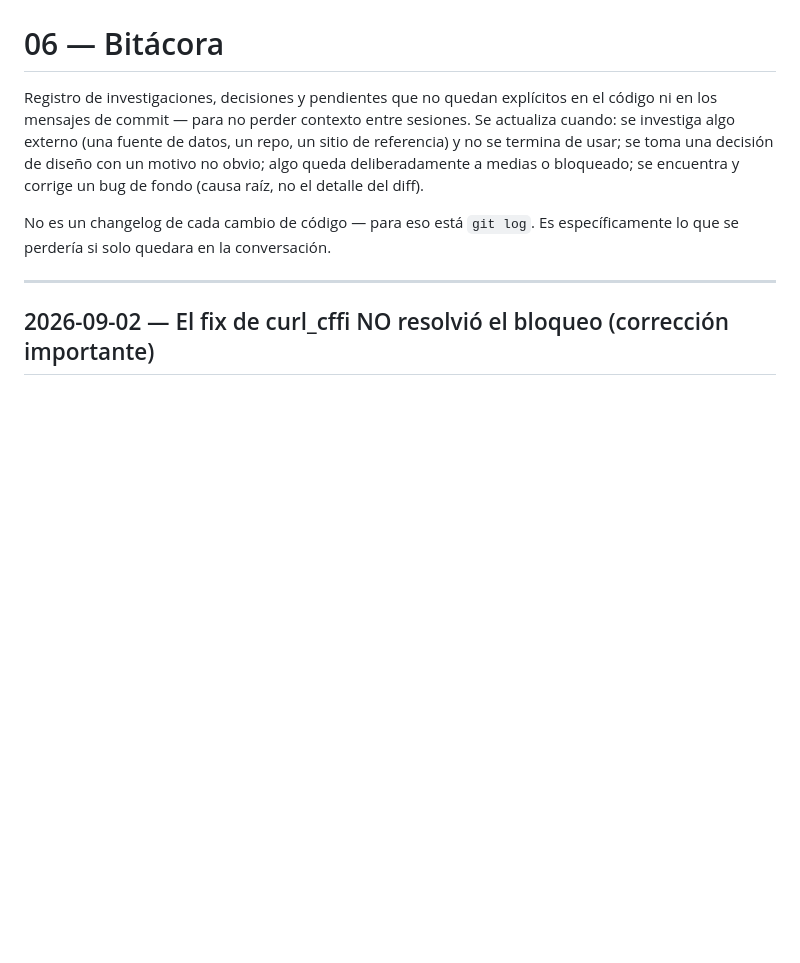
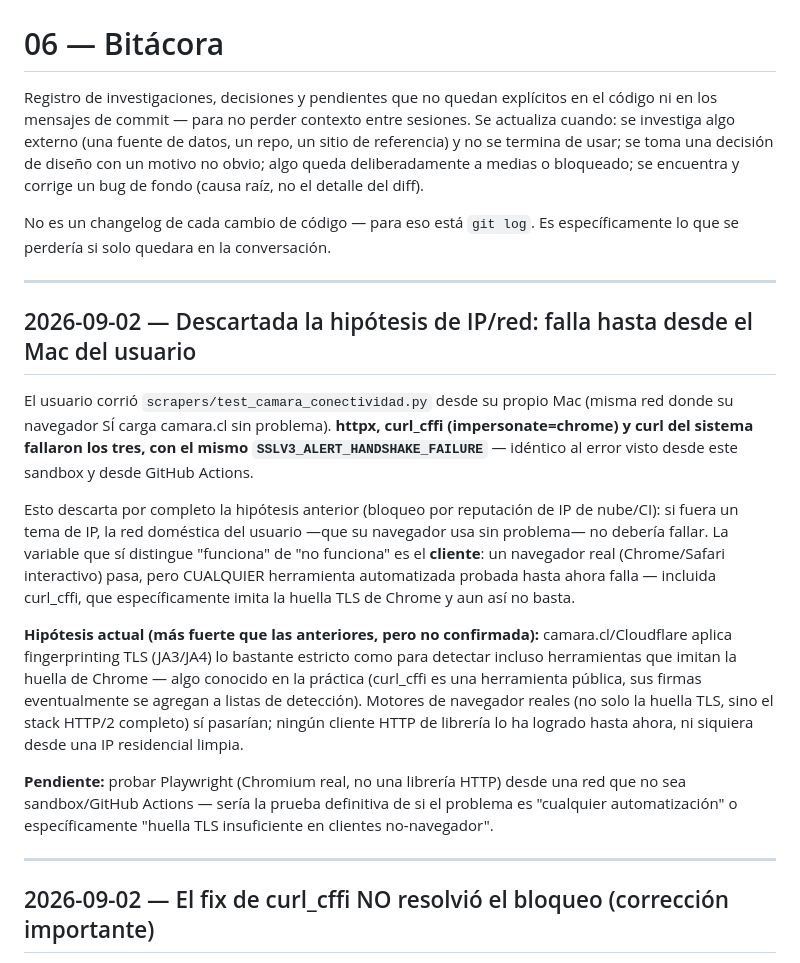
Before and after one commit to mtorresromero-cl/oprc-coquimbo, a Markdown page: docs/06-bitacora.md, the part around the change. Rendered like a GitHub page; blank space fills up the shorter version.

Commit message:
docs: descartar hipótesis de IP — falla igual desde red residencial
El usuario probó test_camara_conectividad.py desde su propio Mac (misma
red donde su navegador carga camara.cl sin problema) y las tres
herramientas (httpx, curl_cffi, curl) fallaron igual que desde el
sandbox y GitHub Actions. Esto descarta el bloqueo por IP/reputación de
nube — la variable real parece ser el cliente (navegador real vs.
cualquier herramienta automatizada, incluida curl_cffi imitando Chrome).

Co-Authored-By: Claude Sonnet 5 <noreply@anthropic.com>

```diff
--- a/docs/06-bitacora.md
+++ b/docs/06-bitacora.md
@@ -10,6 +10,38 @@ el detalle del diff).
 
 No es un changelog de cada cambio de código — para eso está `git log`. Es
 específicamente lo que se perdería si solo quedara en la conversación.
+
+---
+
+## 2026-09-02 — Descartada la hipótesis de IP/red: falla hasta desde el Mac del usuario
+
+El usuario corrió `scrapers/test_camara_conectividad.py` desde su propio
+Mac (misma red donde su navegador SÍ carga camara.cl sin problema).
+**httpx, curl_cffi (impersonate=chrome) y curl del sistema fallaron los
+tres, con el mismo `SSLV3_ALERT_HANDSHAKE_FAILURE`** — idéntico al error
+visto desde este sandbox y desde GitHub Actions.
+
+Esto descarta por completo la hipótesis anterior (bloqueo por reputación
+de IP de nube/CI): si fuera un tema de IP, la red doméstica del usuario
+—que su navegador usa sin problema— no debería fallar. La variable que
+sí distingue "funciona" de "no funciona" es el **cliente**: un navegador
+real (Chrome/Safari interactivo) pasa, pero CUALQUIER herramienta
+automatizada probada hasta ahora falla — incluida curl_cffi, que
+específicamente imita la huella TLS de Chrome y aun así no basta.
+
+**Hipótesis actual (más fuerte que las anteriores, pero no confirmada):**
+camara.cl/Cloudflare aplica fingerprinting TLS (JA3/JA4) lo bastante
+estricto como para detectar incluso herramientas que imitan la huella de
+Chrome — algo conocido en la práctica (curl_cffi es una herramienta
+pública, sus firmas eventualmente se agregan a listas de detección).
+Motores de navegador reales (no solo la huella TLS, sino el stack HTTP/2
+completo) sí pasarían; ningún cliente HTTP de librería lo ha logrado
+hasta ahora, ni siquiera desde una IP residencial limpia.
+
+**Pendiente:** probar Playwright (Chromium real, no una librería HTTP)
+desde una red que no sea sandbox/GitHub Actions — sería la prueba
+definitiva de si el problema es "cualquier automatización" o
+específicamente "huella TLS insuficiente en clientes no-navegador".
 
 ---
 
```
